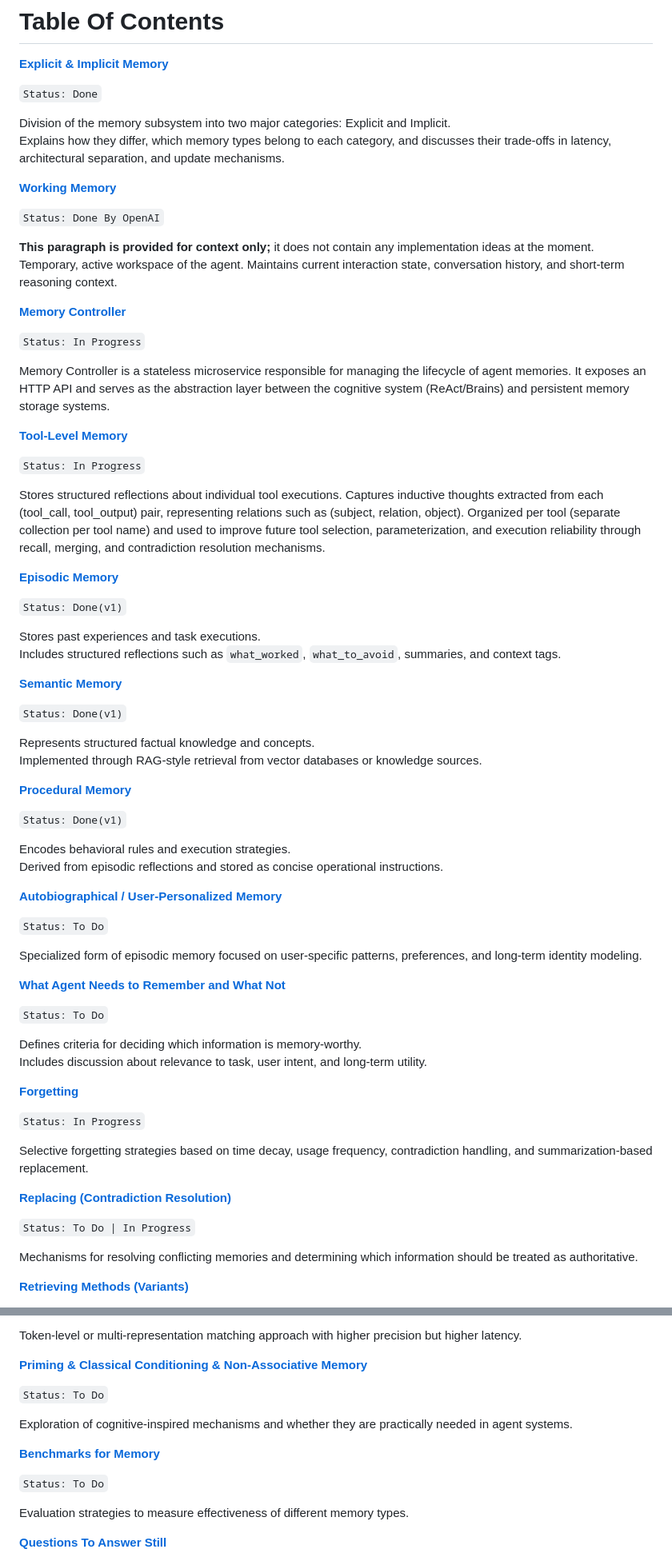
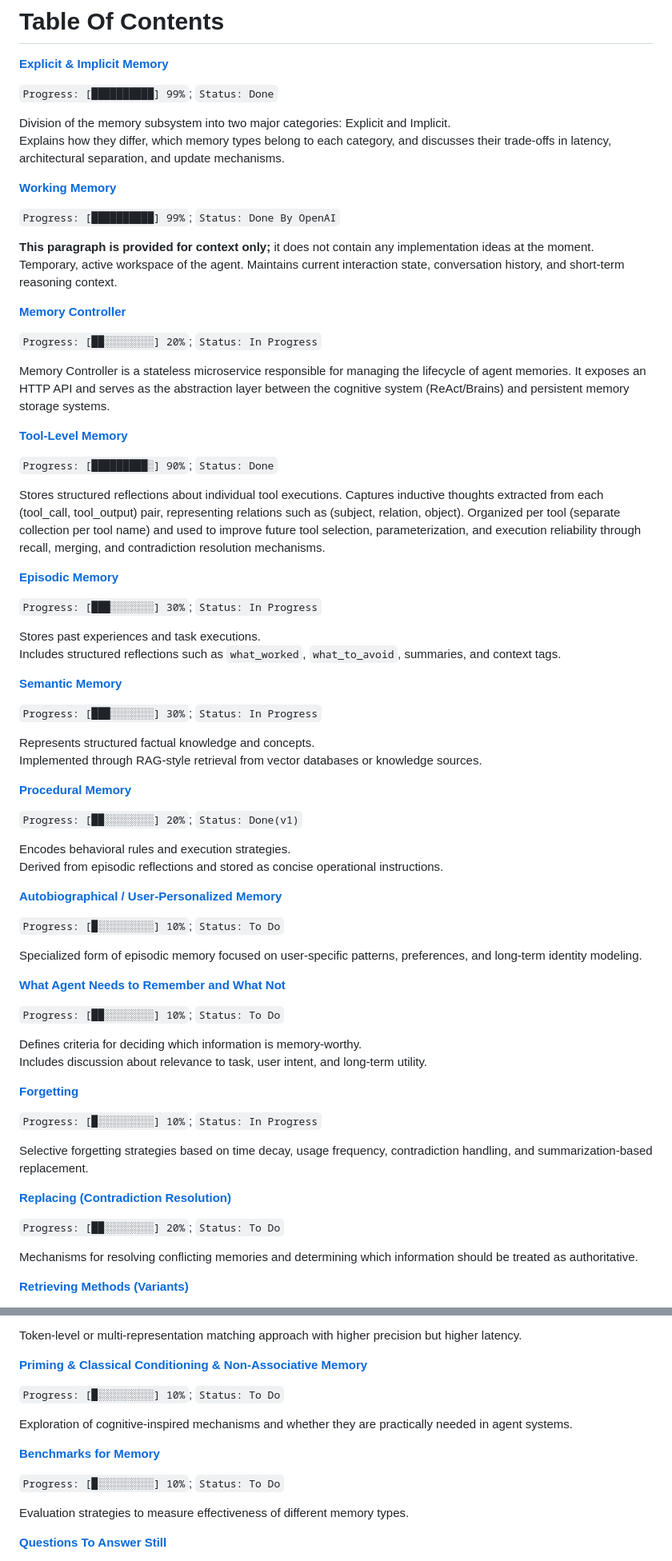
Before and after one commit to oshulha/agentic_playground, a Markdown page: agent_memory/my_memory_spec.md, 2 parts joined by grey strips. Shown at 80% size. Drawn GitHub-style.

Commit message:
Added Progress Bars + fixes

```diff
--- a/agent_memory/my_memory_spec.md
+++ b/agent_memory/my_memory_spec.md
@@ -9,14 +9,14 @@ Memory subsystem is the information storage and retrieval part of our AI Agent.
 
 [**Explicit & Implicit Memory**](#explicit-memory-conscious--implicit-memory-subconscious)
 
-`Status: Done`
+`Progress: [██████████] 99%`; `Status: Done`
 
 Division of the memory subsystem into two major categories: Explicit and Implicit.
 Explains how they differ, which memory types belong to each category, and discusses their trade-offs in latency, architectural separation, and update mechanisms.
 
 [**Working Memory**](#working-memory)
 
-`Status: Done By OpenAI`
+`Progress: [██████████] 99%`; `Status: Done By OpenAI`
 
 **This paragraph is provided for context only;** it does not contain any implementation ideas at the moment.
 Temporary, active workspace of the agent. Maintains current interaction state, conversation history, and short-term reasoning context.
@@ -24,13 +24,13 @@ Temporary, active workspace of the agent. Maintains current interaction state, c
 
 [**Memory Controller**](#memory-controller)
 
-`Status: In Progress`
+`Progress: [██░░░░░░░░] 20%`; `Status: In Progress`
 
 Memory Controller is a stateless microservice responsible for managing the lifecycle of agent memories. It exposes an HTTP API and serves as the abstraction layer between the cognitive system (ReAct/Brains) and persistent memory storage systems.
 
 [**Tool-Level Memory**](#tool-level-memory)
 
-`Status: In Progress`
+`Progress: [█████████░] 90%`; `Status: Done`
 
 Stores structured reflections about individual tool executions.
 Captures inductive thoughts extracted from each (tool_call, tool_output) pair, representing relations such as (subject, relation, object).
@@ -38,47 +38,47 @@ Organized per tool (separate collection per tool name) and used to improve futur
 
 [**Episodic Memory**](#episodic-memory)
 
-`Status: Done(v1)`
+`Progress: [███░░░░░░░] 30%`; `Status: In Progress`
 
 Stores past experiences and task executions.
 Includes structured reflections such as `what_worked`, `what_to_avoid`, summaries, and context tags.
 
 [**Semantic Memory**](#semantic-memory)
 
-`Status: Done(v1)`
+`Progress: [███░░░░░░░] 30%`; `Status: In Progress`
 
 Represents structured factual knowledge and concepts.
 Implemented through RAG-style retrieval from vector databases or knowledge sources.
 
 [**Procedural Memory**](#procedural-memory)
 
-`Status: Done(v1)`
+`Progress: [██░░░░░░░░] 20%`; `Status: Done(v1)`
 
 Encodes behavioral rules and execution strategies.
 Derived from episodic reflections and stored as concise operational instructions.
 
 [**Autobiographical / User-Personalized Memory**](#autobiographical-memory----user-personalized-memory)
 
-`Status: To Do`
+`Progress: [█░░░░░░░░░] 10%`; `Status: To Do`
 
 Specialized form of episodic memory focused on user-specific patterns, preferences, and long-term identity modeling.
 
 [**What Agent Needs to Remember and What Not**](#what-agent-needs-to-remember-and-what-is-not)
 
-`Status: To Do`
+`Progress: [██░░░░░░░░] 10%`; `Status: To Do`
 
 Defines criteria for deciding which information is memory-worthy.
 Includes discussion about relevance to task, user intent, and long-term utility.
 
 [**Forgetting**](#forgeting)
 
-`Status: In Progress`
+`Progress: [█░░░░░░░░░] 10%`; `Status: In Progress`
 
 Selective forgetting strategies based on time decay, usage frequency, contradiction handling, and summarization-based replacement.
 
 [**Replacing (Contradiction Resolution)**](#replacing)
 
-`Status: To Do | In Progress`
+`Progress: [██░░░░░░░░] 20%`; `Status: To Do`
 
 Mechanisms for resolving conflicting memories and determining which information should be treated as authoritative.
 
@@ -112,13 +112,13 @@ Token-level or multi-representation matching approach with higher precision but
 
 [**Priming & Classical Conditioning & Non-Associative Memory**](#priming--classical-conditioning--non-associative-memory)
 
-`Status: To Do`
+`Progress: [█░░░░░░░░░] 10%`; `Status: To Do`
 
 Exploration of cognitive-inspired mechanisms and whether they are practically needed in agent systems.
 
 [**Benchmarks for Memory**](#benchmarks-for-memory)
 
-`Status: To Do`
+`Progress: [█░░░░░░░░░] 10%`; `Status: To Do`
 
 Evaluation strategies to measure effectiveness of different memory types.
 
```
Also changed, not shown: other parts of agent_memory/my_memory_spec.md (+6 -1 lines).
